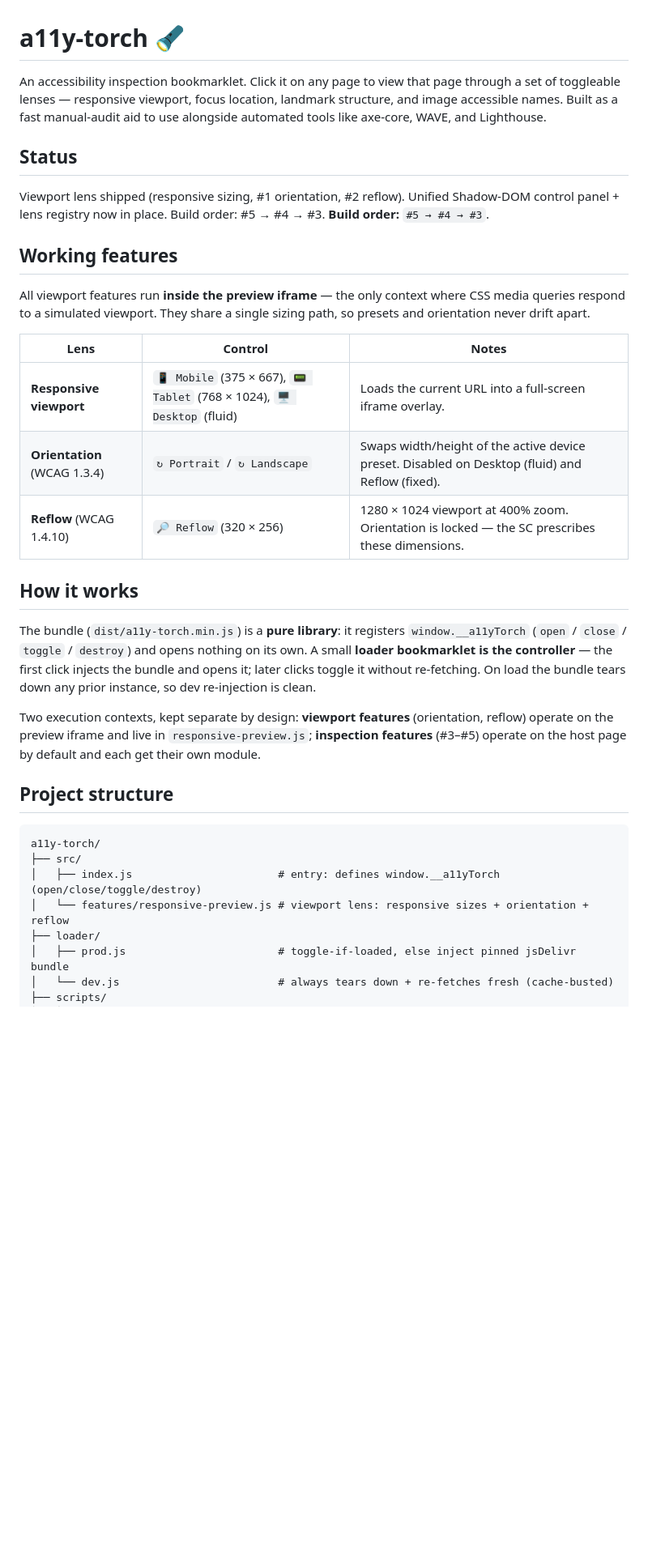
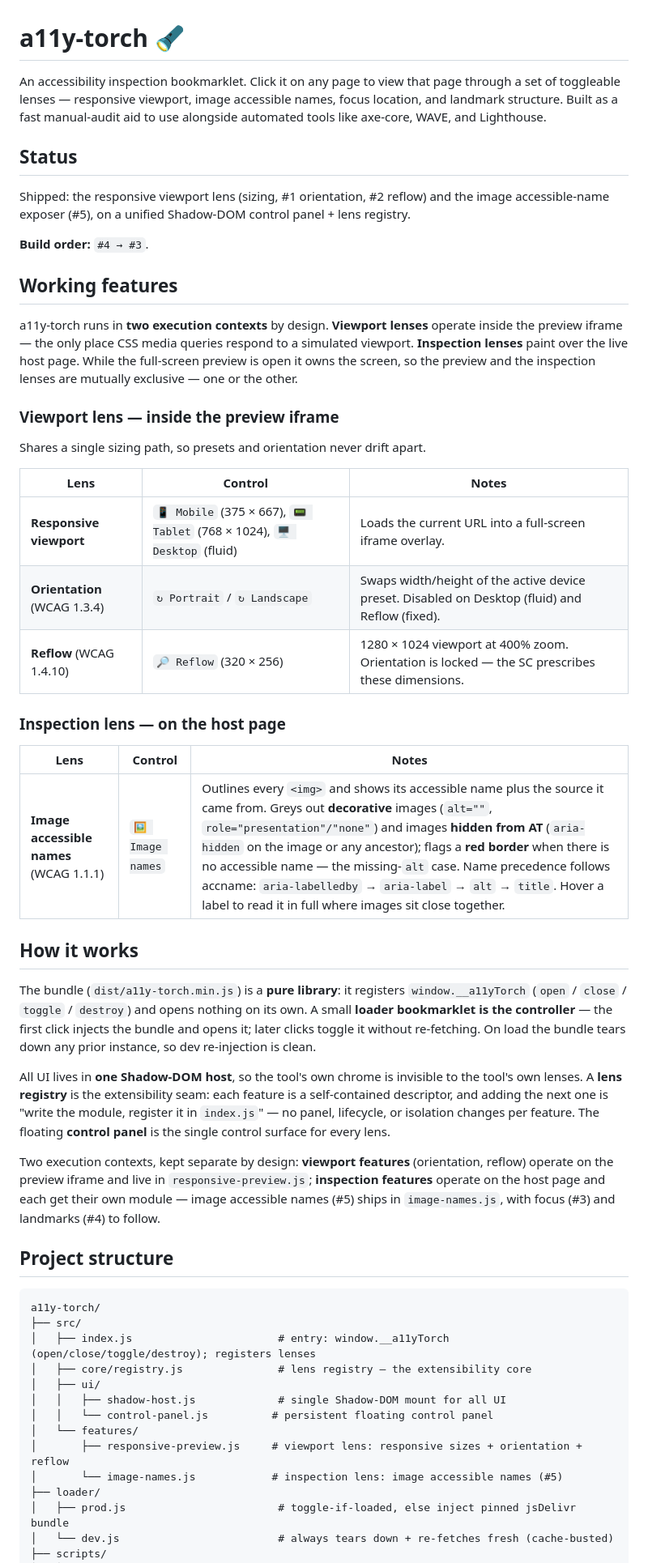
Before and after one commit to caelmor/a11y-torch, a Markdown page: README.md, the part around one of its changes. Shown at 81% size. Rendered like a GitHub page; blank space fills up the shorter version.

````diff
--- a/README.md
+++ b/README.md
@@ -1,14 +1,20 @@
 # a11y-torch 🔦
 
-An accessibility inspection bookmarklet. Click it on any page to view that page through a set of toggleable lenses — responsive viewport, focus location, landmark structure, and image accessible names. Built as a fast manual-audit aid to use alongside automated tools like axe-core, WAVE, and Lighthouse.
+An accessibility inspection bookmarklet. Click it on any page to view that page through a set of toggleable lenses — responsive viewport, image accessible names, focus location, and landmark structure. Built as a fast manual-audit aid to use alongside automated tools like axe-core, WAVE, and Lighthouse.
 
 ## Status
-Viewport lens shipped (responsive sizing, #1 orientation, #2 reflow). Unified Shadow-DOM control panel + lens registry now in place. Build order: #5 → #4 → #3.
-**Build order:** `#5 → #4 → #3`.
+
+Shipped: the responsive viewport lens (sizing, #1 orientation, #2 reflow) and the image accessible-name exposer (#5), on a unified Shadow-DOM control panel + lens registry.
+
+**Build order:** `#4 → #3`.
 
 ## Working features
 
-All viewport features run **inside the preview iframe** — the only context where CSS media queries respond to a simulated viewport. They share a single sizing path, so presets and orientation never drift apart.
+a11y-torch runs in **two execution contexts** by design. **Viewport lenses** operate inside the preview iframe — the only place CSS media queries respond to a simulated viewport. **Inspection lenses** paint over the live host page. While the full-screen preview is open it owns the screen, so the preview and the inspection lenses are mutually exclusive — one or the other.
+
+### Viewport lens — inside the preview iframe
+
+Shares a single sizing path, so presets and orientation never drift apart.
 
 | Lens | Control | Notes |
 |---|---|---|
@@ -16,19 +22,33 @@ All viewport features run **inside the preview iframe** — the only context whe
 | **Orientation** (WCAG 1.3.4) | `↻ Portrait` / `↻ Landscape` | Swaps width/height of the active device preset. Disabled on Desktop (fluid) and Reflow (fixed). |
 | **Reflow** (WCAG 1.4.10) | `🔎 Reflow` (320 × 256) | 1280 × 1024 viewport at 400% zoom. Orientation is locked — the SC prescribes these dimensions. |
 
+### Inspection lens — on the host page
+
+| Lens | Control | Notes |
+|---|---|---|
+| **Image accessible names** (WCAG 1.1.1) | `🖼️ Image names` | Outlines every `<img>` and shows its accessible name plus the source it came from. Greys out **decorative** images (`alt=""`, `role="presentation"/"none"`) and images **hidden from AT** (`aria-hidden` on the image or any ancestor); flags a **red border** when there is no accessible name — the missing-`alt` case. Name precedence follows accname: `aria-labelledby` → `aria-label` → `alt` → `title`. Hover a label to read it in full where images sit close together. |
+
 ## How it works
 
 The bundle (`dist/a11y-torch.min.js`) is a **pure library**: it registers `window.__a11yTorch` (`open` / `close` / `toggle` / `destroy`) and opens nothing on its own. A small **loader bookmarklet is the controller** — the first click injects the bundle and opens it; later clicks toggle it without re-fetching. On load the bundle tears down any prior instance, so dev re-injection is clean.
 
-Two execution contexts, kept separate by design: **viewport features** (orientation, reflow) operate on the preview iframe and live in `responsive-preview.js`; **inspection features** (#3–#5) operate on the host page by default and each get their own module.
+All UI lives in **one Shadow-DOM host**, so the tool's own chrome is invisible to the tool's own lenses. A **lens registry** is the extensibility seam: each feature is a self-contained descriptor, and adding the next one is "write the module, register it in `index.js`" — no panel, lifecycle, or isolation changes per feature. The floating **control panel** is the single control surface for every lens.
+
+Two execution contexts, kept separate by design: **viewport features** (orientation, reflow) operate on the preview iframe and live in `responsive-preview.js`; **inspection features** operate on the host page and each get their own module — image accessible names (#5) ships in `image-names.js`, with focus (#3) and landmarks (#4) to follow.
 
 ## Project structure
 
 ```
 a11y-torch/
 ├── src/
-│   ├── index.js                       # entry: defines window.__a11yTorch (open/close/toggle/destroy)
-│   └── features/responsive-preview.js # viewport lens: responsive sizes + orientation + reflow
+│   ├── index.js                       # entry: window.__a11yTorch (open/close/toggle/destroy); registers lenses
+│   ├── core/registry.js               # lens registry — the extensibility core
+│   ├── ui/
+│   │   ├── shadow-host.js             # single Shadow-DOM mount for all UI
+│   │   └── control-panel.js          # persistent floating control panel
+│   └── features/
+│       ├── responsive-preview.js     # viewport lens: responsive sizes + orientation + reflow
+│       └── image-names.js            # inspection lens: image accessible names (#5)
 ├── loader/
 │   ├── prod.js                        # toggle-if-loaded, else inject pinned jsDelivr bundle
 │   └── dev.js                         # always tears down + re-fetches fresh (cache-busted)
````
Also changed, not shown: other parts of README.md (+1 -2 lines).
